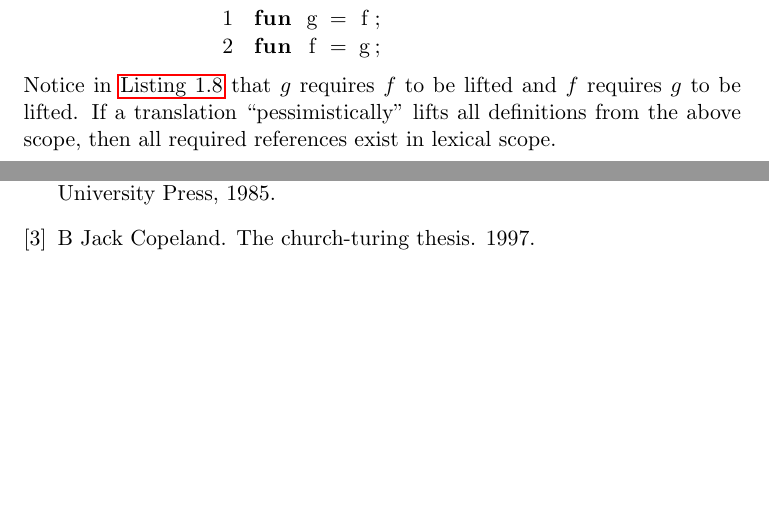
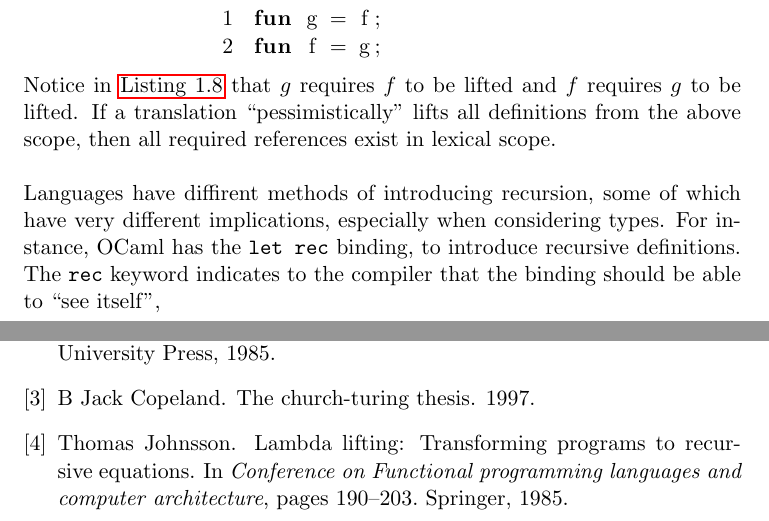
Before and after one commit to ValdemarGr/masters, a LaTeX thesis (thesis/main.tex, which reads thesis/bib.bib, thesis/prog/lambda.tex): two parts of pages 8 and 9 of 9, joined at a grey line, cut so that both start at the same text, the shorter picture padded with empty space. The pictures show the PDF file thesis/main.pdf that the author committed with the source.

Commit message:
some latex

```diff
--- a/thesis/bib.bib
+++ b/thesis/bib.bib
@@ -1,4 +1,12 @@
 
+@inproceedings{johnsson1985lambda,
+  title={Lambda lifting: Transforming programs to recursive equations},
+  author={Johnsson, Thomas},
+  booktitle={Conference on Functional programming languages and computer architecture},
+  pages={190--203},
+  year={1985},
+  organization={Springer}
+}
 @book{church1985calculi,
   title={The calculi of lambda-conversion},
   author={Church, Alonzo},
--- a/thesis/prog/lambda.tex
+++ b/thesis/prog/lambda.tex
@@ -162,5 +162,10 @@ fun f = g;
 \end{lstlisting}
 Notice in \autoref{lst:mutrec} that $g$ requires $f$ to be lifted and $f$ requires $g$ to be lifted.
 If a translation ``pessimistically'' lifts all definitions from the above scope, then all required references exist in lexical scope.
+\\\\
+Languages have diffirent methods of introducing recursion, some of which have very different implications, especially when considering types.
+For instance, OCaml has the \texttt{let rec} binding, to introduce recursive definitions.
+The \texttt{rec} keyword indicates to the compiler that the binding should be able to ``see itself'',
+
 
 \end{document}
```
Also changed, not shown: thesis/main.pdf, thesis/prog/lambda.tex (2 more changed lines), 3 other files.
